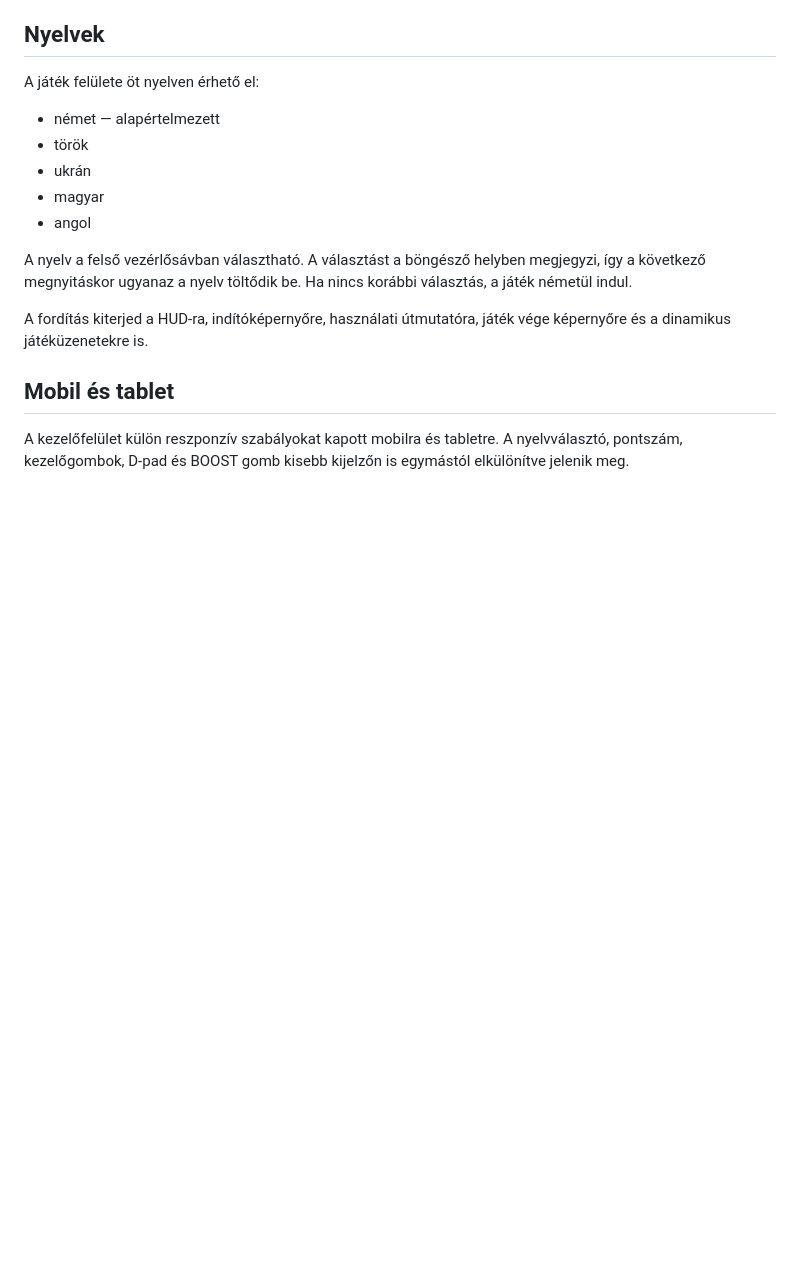
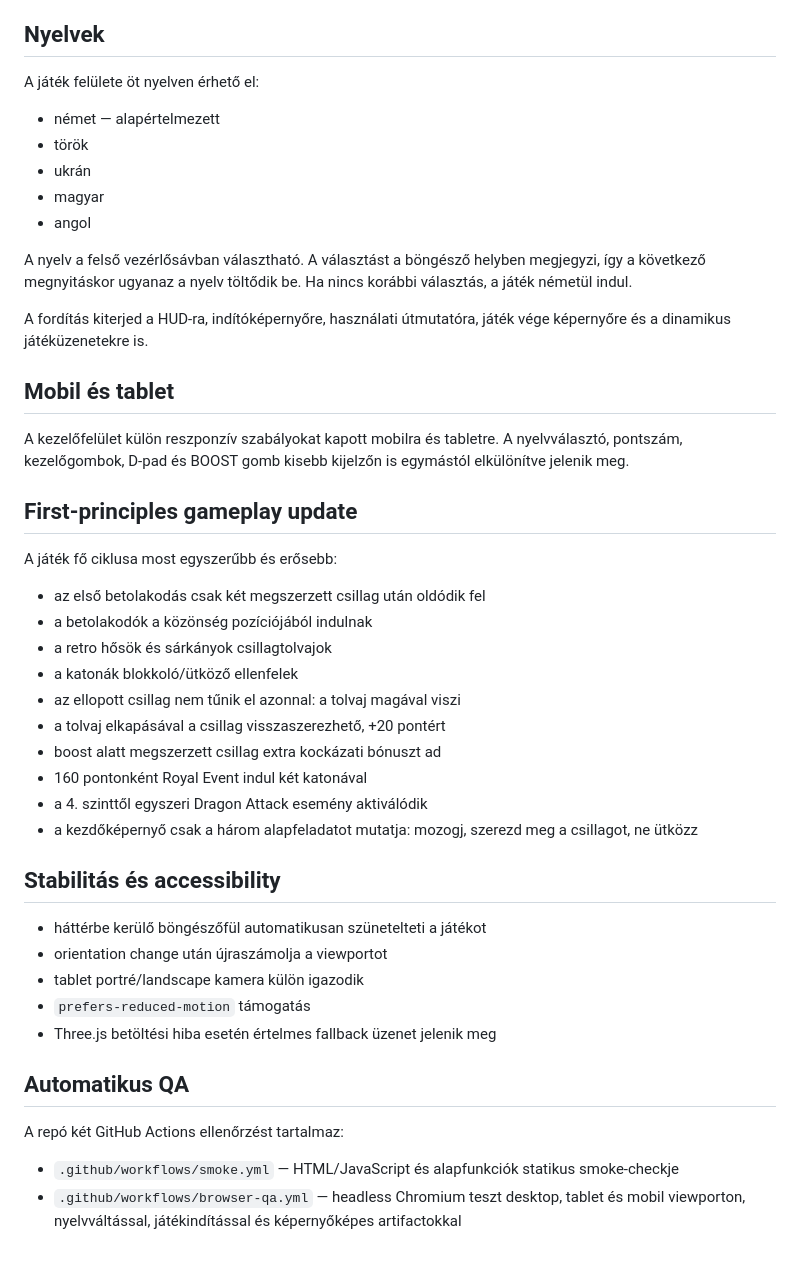
Before and after one commit to 880rzz/kukac, a Markdown page: README.md, the part around the change. Drawn GitHub-style; blank space fills up the shorter version.

Commit message:
Document first-principles gameplay and automated QA

```diff
--- a/README.md
+++ b/README.md
@@ -104,3 +104,34 @@ A fordítás kiterjed a HUD-ra, indítóképernyőre, használati útmutatóra,
 ## Mobil és tablet
 
 A kezelőfelület külön reszponzív szabályokat kapott mobilra és tabletre. A nyelvválasztó, pontszám, kezelőgombok, D-pad és BOOST gomb kisebb kijelzőn is egymástól elkülönítve jelenik meg.
+
+
+## First-principles gameplay update
+
+A játék fő ciklusa most egyszerűbb és erősebb:
+
+- az első betolakodás csak két megszerzett csillag után oldódik fel
+- a betolakodók a közönség pozíciójából indulnak
+- a retro hősök és sárkányok csillagtolvajok
+- a katonák blokkoló/ütköző ellenfelek
+- az ellopott csillag nem tűnik el azonnal: a tolvaj magával viszi
+- a tolvaj elkapásával a csillag visszaszerezhető, +20 pontért
+- boost alatt megszerzett csillag extra kockázati bónuszt ad
+- 160 pontonként Royal Event indul két katonával
+- a 4. szinttől egyszeri Dragon Attack esemény aktiválódik
+- a kezdőképernyő csak a három alapfeladatot mutatja: mozogj, szerezd meg a csillagot, ne ütközz
+
+## Stabilitás és accessibility
+
+- háttérbe kerülő böngészőfül automatikusan szünetelteti a játékot
+- orientation change után újraszámolja a viewportot
+- tablet portré/landscape kamera külön igazodik
+- `prefers-reduced-motion` támogatás
+- Three.js betöltési hiba esetén értelmes fallback üzenet jelenik meg
+
+## Automatikus QA
+
+A repó két GitHub Actions ellenőrzést tartalmaz:
+
+- `.github/workflows/smoke.yml` — HTML/JavaScript és alapfunkciók statikus smoke-checkje
+- `.github/workflows/browser-qa.yml` — headless Chromium teszt desktop, tablet és mobil viewporton, nyelvváltással, játékindítással és képernyőképes artifactokkal
```
